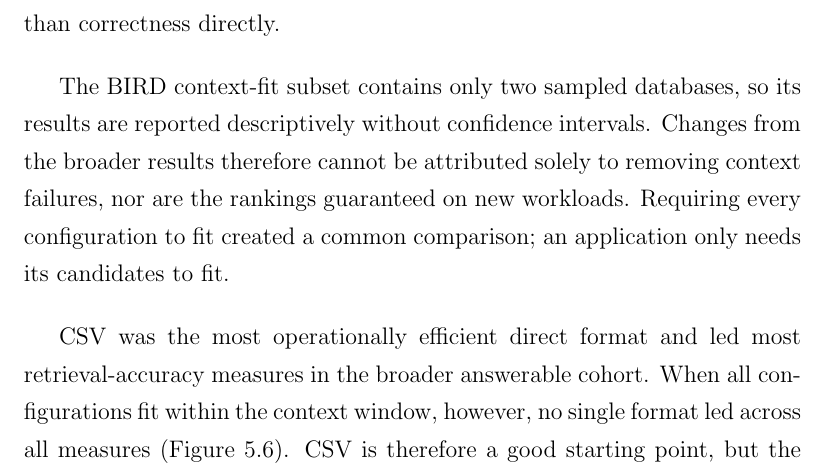
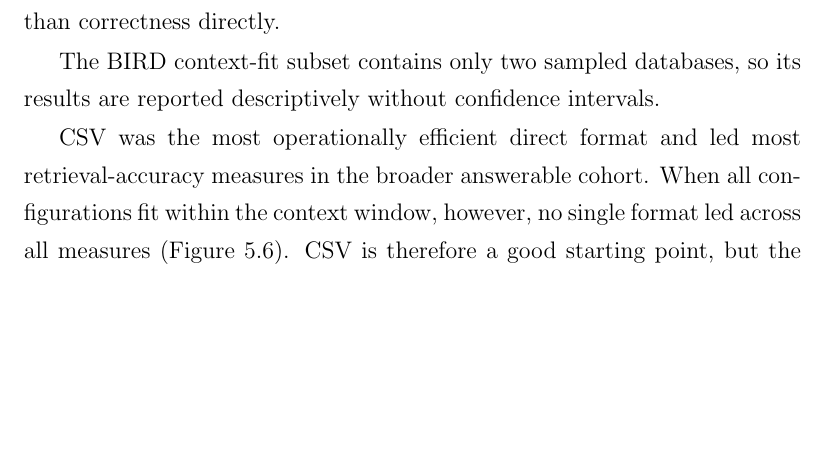
Before and after one commit to UndefinedLuka/master-thesis, a LaTeX thesis (thesis/thesis_template.tex, which reads thesis/chapters/ch-06.tex): part of page 88 of 113, cut so that both start at the same text, the shorter picture padded with empty space. Compiled offline with pdfLaTeX.

Commit message:
Minor fix

```diff
--- a/thesis/chapters/ch-06.tex
+++ b/thesis/chapters/ch-06.tex
@@ -27,15 +27,13 @@ agreement with processing feasibility.
 When we restrict these questions to those where all configurations fit within the context window, the
 rankings change (Figure~\ref{fig:pipeline-retrieval-comparison}). JSON still had the highest observed Spider
 NEM, but Markdown led Spider ROUGE-L. YAML led NEM and ROUGE-L on the BIRD context-fit subset, while CSV
-retained the highest BERTScore on both datasets. Unsuccessful runs remain zero-scored. These observed mean rankings do not
+retained the highest BERTScore on both datasets. Unsuccessful runs remain zero-scored. These observed mean
+rankings do not
 by themselves establish clear pairwise advantages, and the metrics measure textual agreement rather than
 correctness directly.
 
 The BIRD context-fit subset contains only two sampled databases, so its results are reported descriptively
-without confidence intervals. Changes from the broader results therefore
-cannot be attributed solely to removing context failures, nor are the rankings guaranteed on new workloads.
-Requiring every configuration to fit created a common comparison; an application only needs its candidates
-to fit.
+without confidence intervals.
 
 CSV was the most operationally efficient direct format and led most retrieval-accuracy measures in the broader
 answerable cohort. When all configurations fit within the context window, however, no single format led across
```
Also changed, not shown: thesis/thesis_template.pdf, 1 other file.
